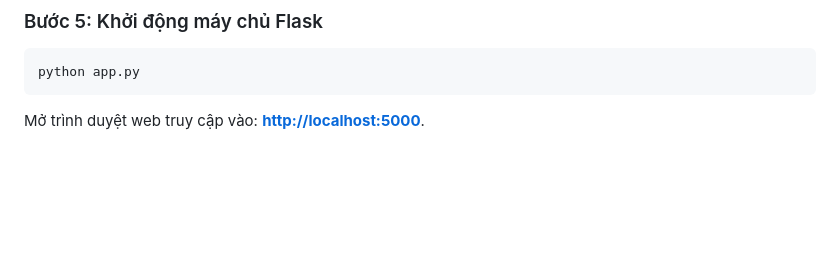
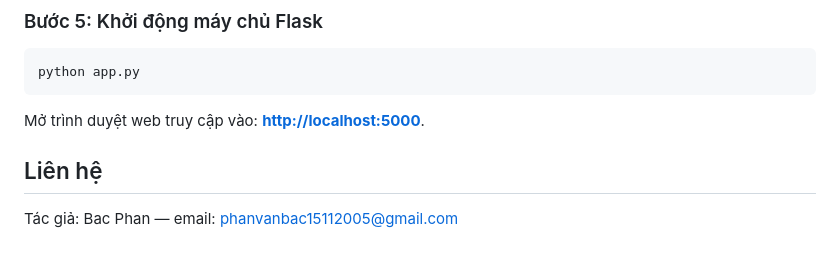
Before and after one commit to pvb-05/virtual-fitness-coach, a Markdown page: README.md, the part around the change. GitHub-like rendering; blank space fills up the shorter version.

Commit message:
Update author information to README

````diff
--- a/README.md
+++ b/README.md
@@ -115,3 +115,7 @@ python app.py
 ```
 
 Mở trình duyệt web truy cập vào: **[http://localhost:5000](http://localhost:5000)**.
+
+## Liên hệ
+
+Tác giả: Bac Phan — email: phanvanbac15112005@gmail.com
````
